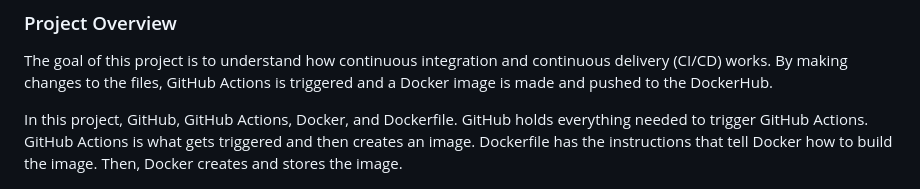
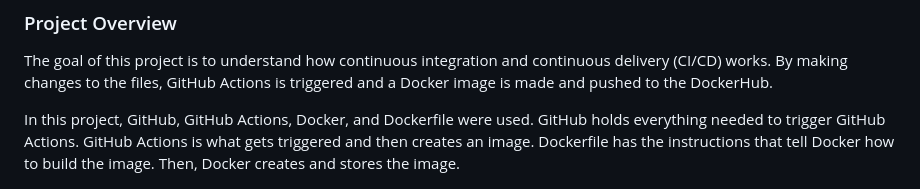
Before and after one commit to WSU-kduncan/cicdf25-Riyamh, a Markdown page: README-CI.md, the part around the change. Drawn GitHub-style.

```diff
--- a/README-CI.md
+++ b/README-CI.md
@@ -3,7 +3,7 @@
 ### Project Overview
 The goal of this project is to understand how continuous integration and continuous delivery (CI/CD) works. By making changes to the files, GitHub Actions is triggered and a Docker image is made and pushed to the DockerHub.
 
-In this project, GitHub, GitHub Actions, Docker, and Dockerfile. GitHub holds everything needed to trigger GitHub Actions. GitHub Actions is what gets triggered and then creates an image. Dockerfile has the instructions that tell Docker how to build the image. Then, Docker creates and stores the image.
+In this project, GitHub, GitHub Actions, Docker, and Dockerfile were used. GitHub holds everything needed to trigger GitHub Actions. GitHub Actions is what gets triggered and then creates an image. Dockerfile has the instructions that tell Docker how to build the image. Then, Docker creates and stores the image.
 
 ![Diagram](Images/CI_CD_Diagram.png)
 
```
